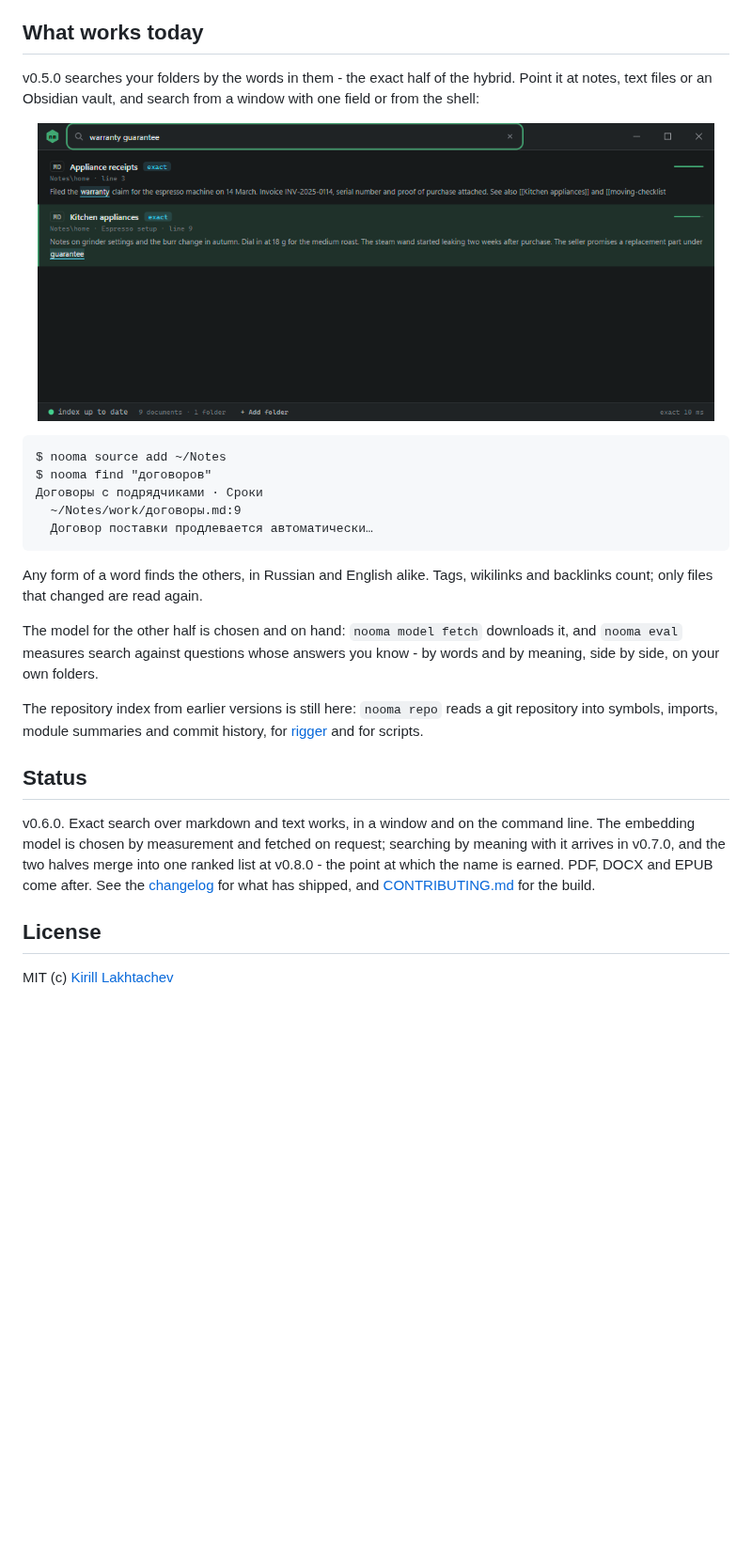
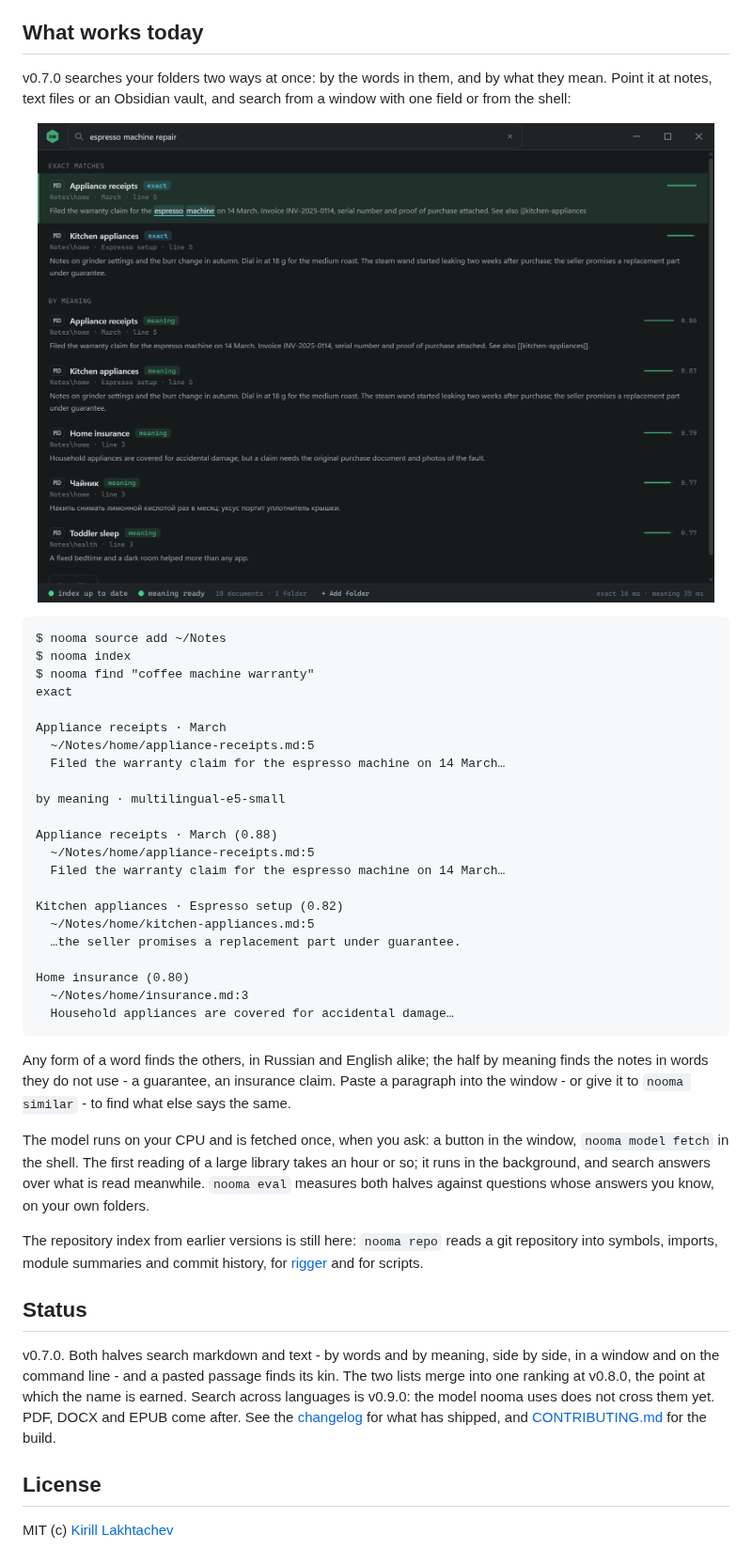
Before and after one commit to lacodda/nooma, a Markdown page: README.md, the part around one of its changes. Shown at 94% size. Rendered like a GitHub page; pictures changed too: assets/screenshot.png; blank space fills up the shorter version.

Commit message:
docs: describe the vector index, the two lists and search by example

````diff
--- a/README.md
+++ b/README.md
@@ -31,5 +31,5 @@ There is exactly one exception, and it is not in the default build: `--prose` ca
 
 ## What works today
 
-v0.5.0 searches your folders by the words in them - the exact half of the hybrid. Point it at notes, text files or an Obsidian vault, and search from a window with one field or from the shell:
+v0.7.0 searches your folders two ways at once: by the words in them, and by what they mean. Point it at notes, text files or an Obsidian vault, and search from a window with one field or from the shell:
 
@@ -37,21 +37,38 @@ v0.5.0 searches your folders by the words in them - the exact half of the hybrid
 
 ```
 $ nooma source add ~/Notes
-$ nooma find "договоров"
-Договоры с подрядчиками · Сроки
-  ~/Notes/work/договоры.md:9
-  Договор поставки продлевается автоматически…
+$ nooma index
+$ nooma find "coffee machine warranty"
+exact
+
+Appliance receipts · March
+  ~/Notes/home/appliance-receipts.md:5
+  Filed the warranty claim for the espresso machine on 14 March…
+
+by meaning · multilingual-e5-small
+
+Appliance receipts · March (0.88)
+  ~/Notes/home/appliance-receipts.md:5
+  Filed the warranty claim for the espresso machine on 14 March…
+
+Kitchen appliances · Espresso setup (0.82)
+  ~/Notes/home/kitchen-appliances.md:5
+  …the seller promises a replacement part under guarantee.
+
+Home insurance (0.80)
+  ~/Notes/home/insurance.md:3
+  Household appliances are covered for accidental damage…
 ```
 
-Any form of a word finds the others, in Russian and English alike. Tags, wikilinks and backlinks count; only files that changed are read again.
+Any form of a word finds the others, in Russian and English alike; the half by meaning finds the notes in words they do not use - a guarantee, an insurance claim. Paste a paragraph into the window - or give it to `nooma similar` - to find what else says the same.
 
-The model for the other half is chosen and on hand: `nooma model fetch` downloads it, and `nooma eval` measures search against questions whose answers you know - by words and by meaning, side by side, on your own folders.
+The model runs on your CPU and is fetched once, when you ask: a button in the window, `nooma model fetch` in the shell. The first reading of a large library takes an hour or so; it runs in the background, and search answers over what is read meanwhile. `nooma eval` measures both halves against questions whose answers you know, on your own folders.
 
 The repository index from earlier versions is still here: `nooma repo` reads a git repository into symbols, imports, module summaries and commit history, for [rigger](https://github.com/lacodda/rigger) and for scripts.
 
 ## Status
 
-v0.6.0. Exact search over markdown and text works, in a window and on the command line. The embedding model is chosen by measurement and fetched on request; searching by meaning with it arrives in v0.7.0, and the two halves merge into one ranked list at v0.8.0 - the point at which the name is earned. PDF, DOCX and EPUB come after. See the [changelog](https://github.com/lacodda/nooma/blob/main/CHANGELOG.md) for what has shipped, and [CONTRIBUTING.md](https://github.com/lacodda/nooma/blob/main/CONTRIBUTING.md) for the build.
+v0.7.0. Both halves search markdown and text - by words and by meaning, side by side, in a window and on the command line - and a pasted passage finds its kin. The two lists merge into one ranking at v0.8.0, the point at which the name is earned. Search across languages is v0.9.0: the model nooma uses does not cross them yet. PDF, DOCX and EPUB come after. See the [changelog](https://github.com/lacodda/nooma/blob/main/CHANGELOG.md) for what has shipped, and [CONTRIBUTING.md](https://github.com/lacodda/nooma/blob/main/CONTRIBUTING.md) for the build.
 
 ## License
 
````
Also changed, not shown: other parts of README.md (+1 -1 lines), CONTRIBUTING.md (+2 -2 lines), 3 other files.
